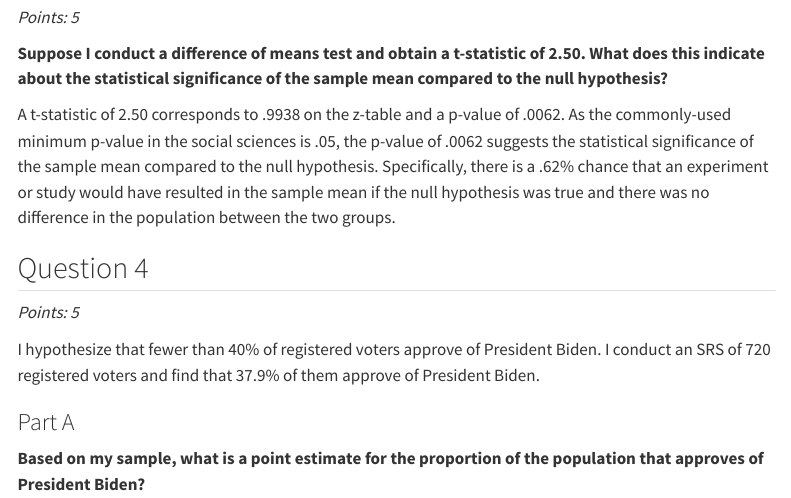
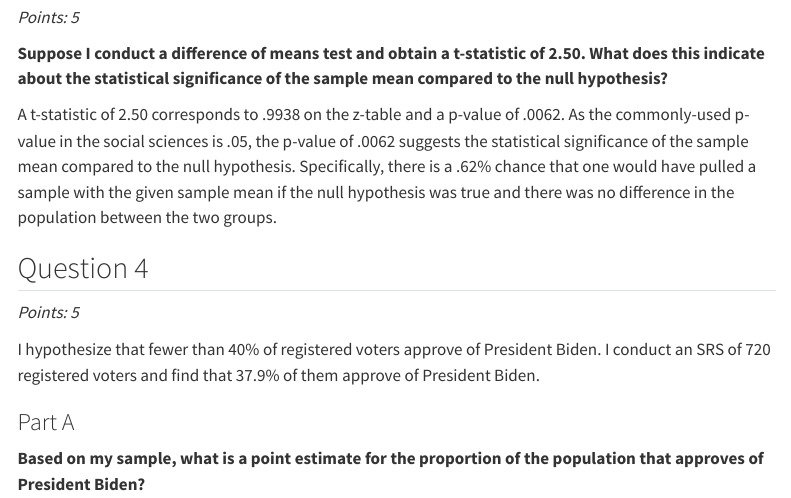
Before and after one commit to dogunmola/GVPT622, a Quarto document (Dami Ogunmola Problem Set 6 Final.qmd): the page in a window 1100 px wide, from 2660 px down. Rendered offline with R 4.5, knitr and Pandoc in place of Quarto, with nearby package versions; code that draws random numbers runs with fixed seeds of ours; some code elsewhere in the file could not run offline; menus at the side of the page are left out; long lines of code are wrapped.

Commit message:
Update Dami Ogunmola Problem Set 6 Final.qmd

```diff
--- a/Dami Ogunmola Problem Set 6 Final.qmd
+++ b/Dami Ogunmola Problem Set 6 Final.qmd
@@ -134,7 +134,7 @@ This interval does indicate support for a one-tailed test of the hypothesis beca
 
 **Suppose I conduct a difference of means test and obtain a t-statistic of 2.50. What does this indicate about the statistical significance of the sample mean compared to the null hypothesis?**
 
-A t-statistic of 2.50 corresponds to .9938 on the z-table and a p-value of .0062. As the commonly-used minimum p-value in the social sciences is .05, the p-value of .0062 suggests the statistical significance of the sample mean compared to the null hypothesis. Specifically, there is a .62% chance that an experiment or study would have resulted in the sample mean if the null hypothesis was true and there was no difference in the population between the two groups.
+A t-statistic of 2.50 corresponds to .9938 on the z-table and a p-value of .0062. As the commonly-used p-value in the social sciences is .05, the p-value of .0062 suggests the statistical significance of the sample mean compared to the null hypothesis. Specifically, there is a .62% chance that one would have pulled a sample with the given sample mean if the null hypothesis was true and there was no difference in the population between the two groups.
 
 ## Question 4
 
```
